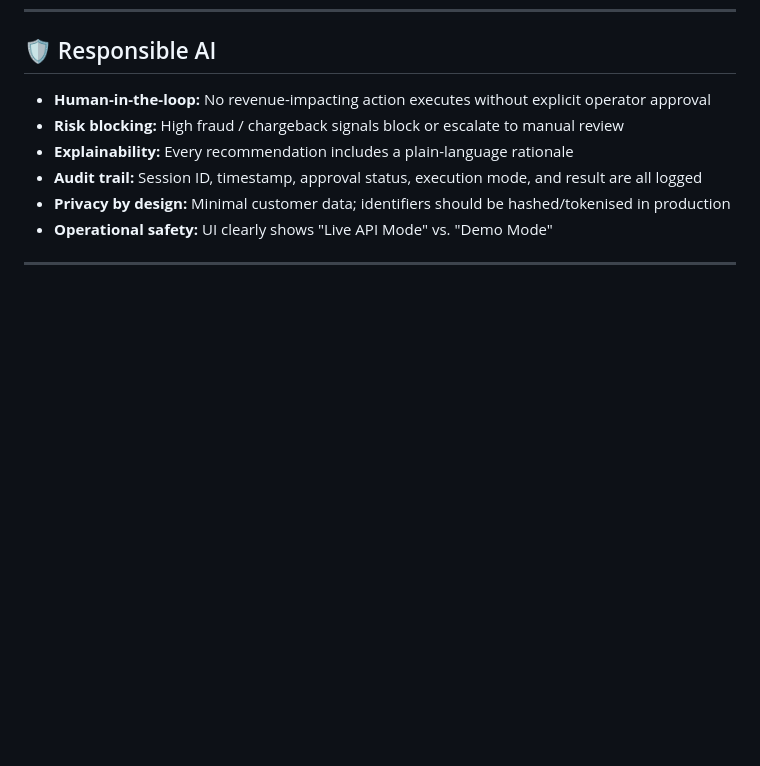
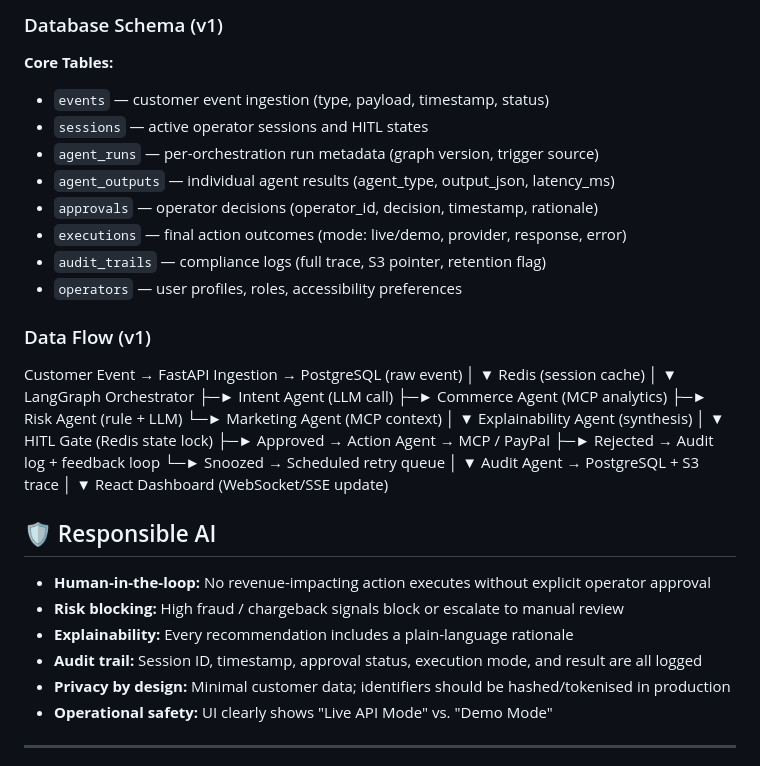
Before and after one commit to sushilsayshello/nexora-agentic-ai, a Markdown page: README.md, the part around one of its changes. GitHub-like rendering; blank space fills up the shorter version.

```diff
--- a/README.md
+++ b/README.md
@@ -55,3 +99,45 @@ If a live MCP call fails (sandbox limits, network, auth), Nexora falls back to d
+### Database Schema (v1)
+
+**Core Tables:**
+- `events` — customer event ingestion (type, payload, timestamp, status)
+- `sessions` — active operator sessions and HITL states
+- `agent_runs` — per-orchestration run metadata (graph version, trigger source)
+- `agent_outputs` — individual agent results (agent_type, output_json, latency_ms)
+- `approvals` — operator decisions (operator_id, decision, timestamp, rationale)
+- `executions` — final action outcomes (mode: live/demo, provider, response, error)
+- `audit_trails` — compliance logs (full trace, S3 pointer, retention flag)
+- `operators` — user profiles, roles, accessibility preferences
+
+
+### Data Flow (v1)
+Customer Event → FastAPI Ingestion → PostgreSQL (raw event)
+│
+▼
+Redis (session cache)
+│
+▼
+LangGraph Orchestrator
+├─► Intent Agent (LLM call)
+├─► Commerce Agent (MCP analytics)
+├─► Risk Agent (rule + LLM)
+└─► Marketing Agent (MCP context)
+│
+▼
+Explainability Agent (synthesis)
+│
+▼
+HITL Gate (Redis state lock)
+├─► Approved → Action Agent → MCP / PayPal
+├─► Rejected → Audit log + feedback loop
+└─► Snoozed → Scheduled retry queue
+│
+▼
+Audit Agent → PostgreSQL + S3 trace
+│
+▼
+React Dashboard (WebSocket/SSE update)
+
+
 ## 🛡️ Responsible AI
 
 - **Human-in-the-loop:** No revenue-impacting action executes without explicit operator approval
```
Also changed, not shown: other parts of README.md (+44 -0 lines).
